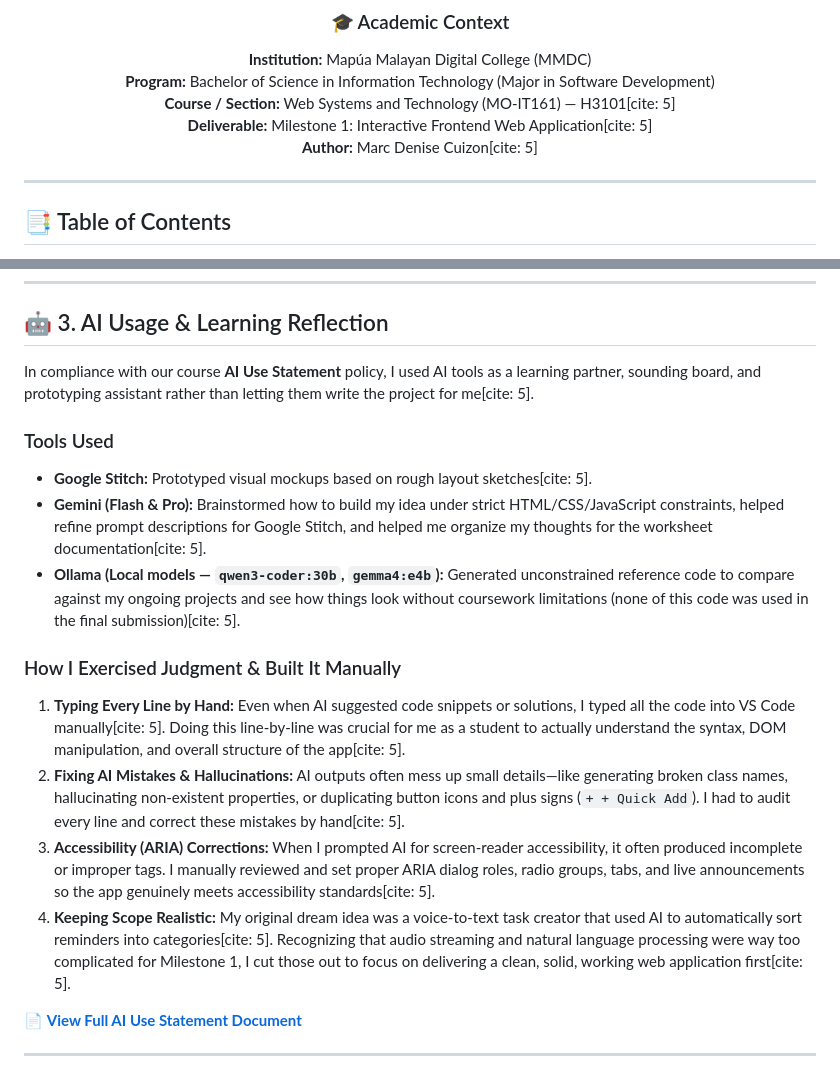
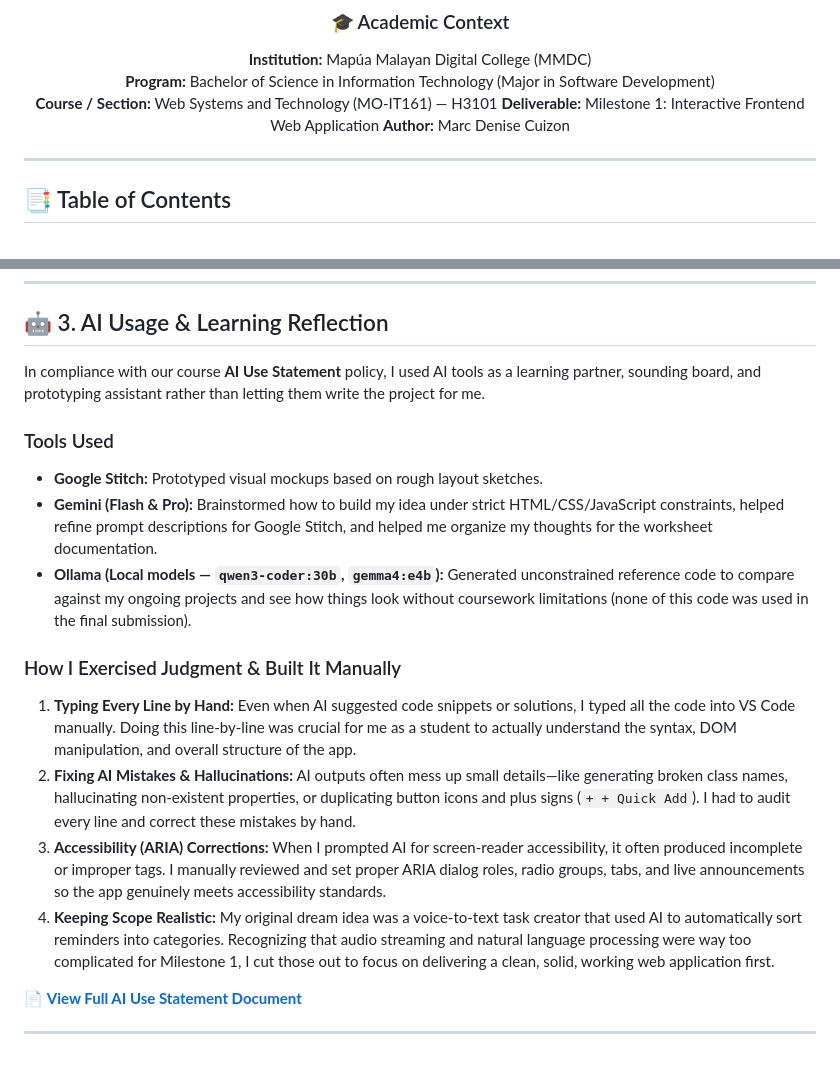
Before and after one commit to mmdc-mdcuizon/sirTrax, a Markdown page: README.md, 2 parts joined by grey strips. Rendered like a GitHub page.

```diff
--- a/README.md
+++ b/README.md
@@ -14,9 +14,9 @@ A clean, browser-based weekly planner designed to build daily habits and avoid a
 ### 🎓 Academic Context
 **Institution:** Mapúa Malayan Digital College (MMDC)
 **Program:** Bachelor of Science in Information Technology (Major in Software Development)
-**Course / Section:** Web Systems and Technology (MO-IT161) — H3101[cite: 5]
-**Deliverable:** Milestone 1: Interactive Frontend Web Application[cite: 5]
-**Author:** Marc Denise Cuizon[cite: 5]
+**Course / Section:** Web Systems and Technology (MO-IT161) — H3101
+**Deliverable:** Milestone 1: Interactive Frontend Web Application
+**Author:** Marc Denise Cuizon
 
 ---
 
@@ -97,18 +97,18 @@ Everything is sorted into three main areas of life:
 
 ## 🤖 3. AI Usage & Learning Reflection
 
-In compliance with our course **AI Use Statement** policy, I used AI tools as a learning partner, sounding board, and prototyping assistant rather than letting them write the project for me[cite: 5].
+In compliance with our course **AI Use Statement** policy, I used AI tools as a learning partner, sounding board, and prototyping assistant rather than letting them write the project for me.
 
 ### Tools Used
-- **Google Stitch:** Prototyped visual mockups based on rough layout sketches[cite: 5].
-- **Gemini (Flash & Pro):** Brainstormed how to build my idea under strict HTML/CSS/JavaScript constraints, helped refine prompt descriptions for Google Stitch, and helped me organize my thoughts for the worksheet documentation[cite: 5].
-- **Ollama (Local models — `qwen3-coder:30b`, `gemma4:e4b`):** Generated unconstrained reference code to compare against my ongoing projects and see how things look without coursework limitations (none of this code was used in the final submission)[cite: 5].
+- **Google Stitch:** Prototyped visual mockups based on rough layout sketches.
+- **Gemini (Flash & Pro):** Brainstormed how to build my idea under strict HTML/CSS/JavaScript constraints, helped refine prompt descriptions for Google Stitch, and helped me organize my thoughts for the worksheet documentation.
+- **Ollama (Local models — `qwen3-coder:30b`, `gemma4:e4b`):** Generated unconstrained reference code to compare against my ongoing projects and see how things look without coursework limitations (none of this code was used in the final submission).
 
 ### How I Exercised Judgment & Built It Manually
-1. **Typing Every Line by Hand:** Even when AI suggested code snippets or solutions, I typed all the code into VS Code manually[cite: 5]. Doing this line-by-line was crucial for me as a student to actually understand the syntax, DOM manipulation, and overall structure of the app[cite: 5].
-2. **Fixing AI Mistakes & Hallucinations:** AI outputs often mess up small details—like generating broken class names, hallucinating non-existent properties, or duplicating button icons and plus signs (`+ + Quick Add`). I had to audit every line and correct these mistakes by hand[cite: 5].
-3. **Accessibility (ARIA) Corrections:** When I prompted AI for screen-reader accessibility, it often produced incomplete or improper tags. I manually reviewed and set proper ARIA dialog roles, radio groups, tabs, and live announcements so the app genuinely meets accessibility standards[cite: 5].
-4. **Keeping Scope Realistic:** My original dream idea was a voice-to-text task creator that used AI to automatically sort reminders into categories[cite: 5]. Recognizing that audio streaming and natural language processing were way too complicated for Milestone 1, I cut those out to focus on delivering a clean, solid, working web application first[cite: 5].
+1. **Typing Every Line by Hand:** Even when AI suggested code snippets or solutions, I typed all the code into VS Code manually. Doing this line-by-line was crucial for me as a student to actually understand the syntax, DOM manipulation, and overall structure of the app.
+2. **Fixing AI Mistakes & Hallucinations:** AI outputs often mess up small details—like generating broken class names, hallucinating non-existent properties, or duplicating button icons and plus signs (`+ + Quick Add`). I had to audit every line and correct these mistakes by hand.
+3. **Accessibility (ARIA) Corrections:** When I prompted AI for screen-reader accessibility, it often produced incomplete or improper tags. I manually reviewed and set proper ARIA dialog roles, radio groups, tabs, and live announcements so the app genuinely meets accessibility standards.
+4. **Keeping Scope Realistic:** My original dream idea was a voice-to-text task creator that used AI to automatically sort reminders into categories. Recognizing that audio streaming and natural language processing were way too complicated for Milestone 1, I cut those out to focus on delivering a clean, solid, working web application first.
 
 📄 <strong><a href="https://docs.google.com/document/d/1Fhx7qHvvBqz0MmN6DRmlRb6HSddC1NUR1OYq3cHr0Sg/edit?usp=drive_link" target="_blank" rel="noopener noreferrer">View Full AI Use Statement Document</a></strong>
 
```
